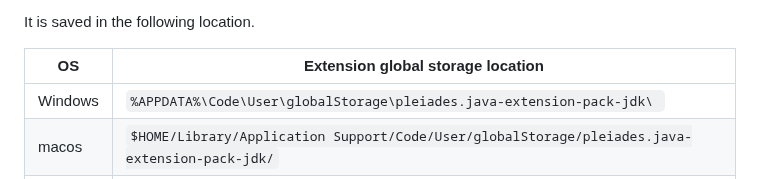
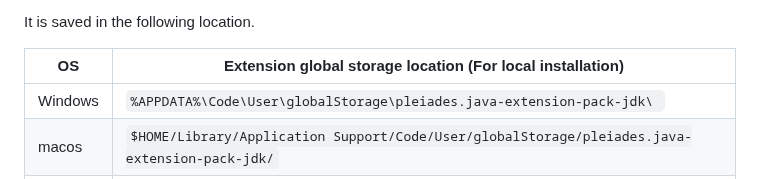
Before and after one commit to cypher256/java-extension-pack, a Markdown page: README.md, the part around the change. Rendered like a GitHub page.

Commit message:
Update description for save location

```diff
--- a/README.md
+++ b/README.md
@@ -83,7 +83,7 @@ JDK auto-download supports the following platforms:
 
 It is saved in the following location.
 
-|OS|Extension global storage location|
+|OS|Extension global storage location (For local installation)|
 |---|---|
 |Windows|`%APPDATA%\Code\User\globalStorage\pleiades.java-extension-pack-jdk\ `|
 |macos|`$HOME/Library/Application Support/Code/User/globalStorage/pleiades.java-extension-pack-jdk/`|
```
